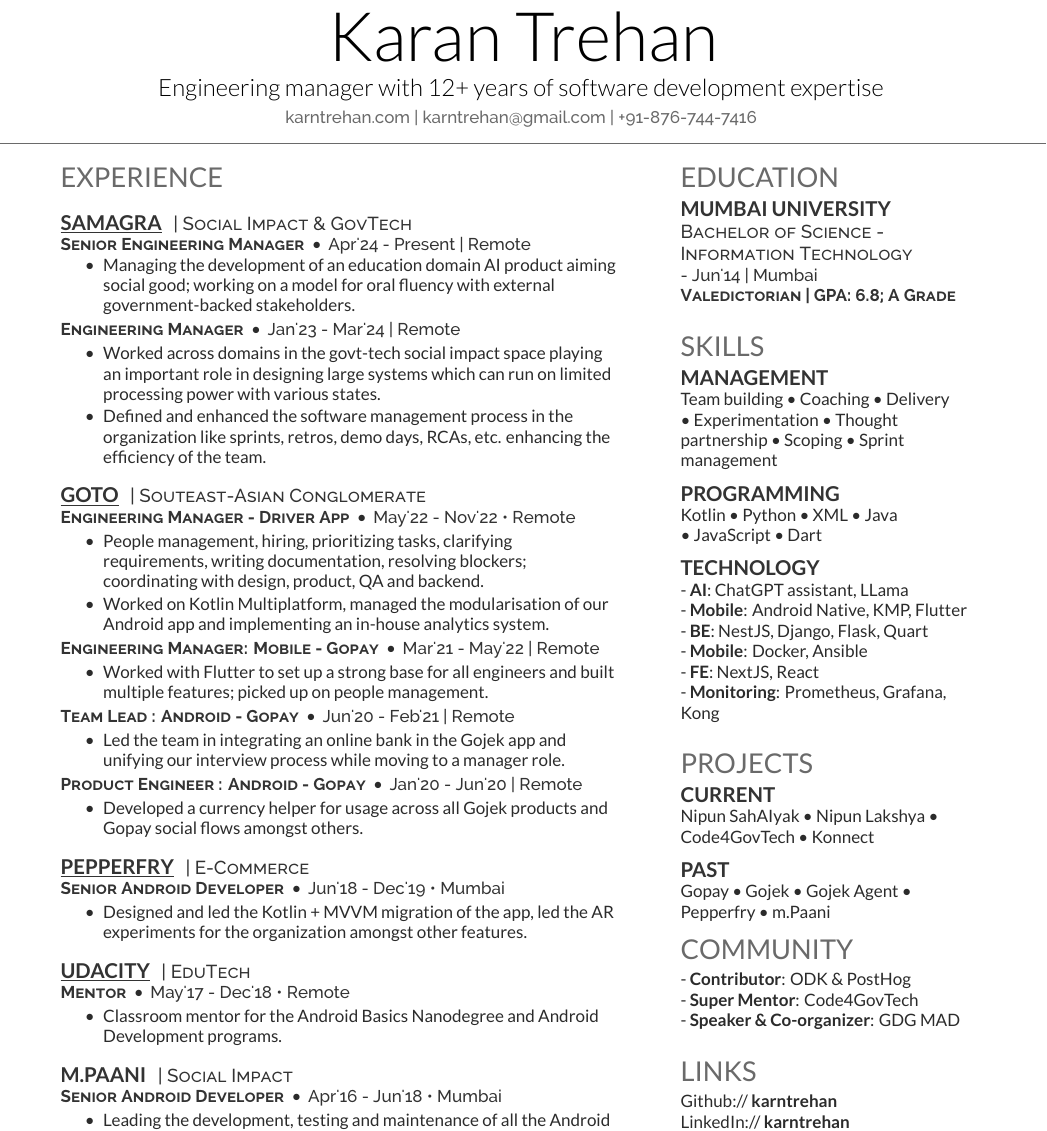
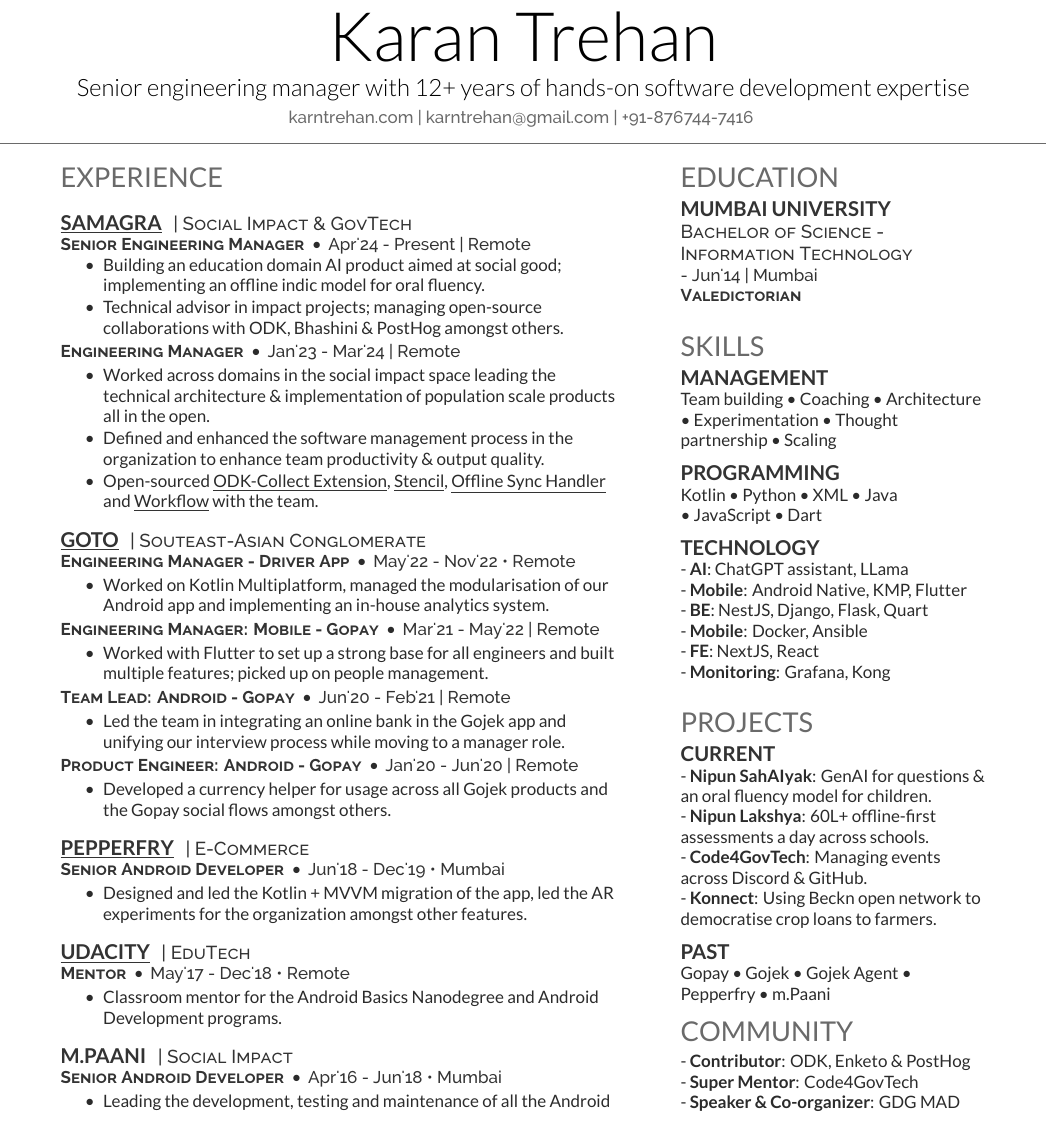
Before and after one commit to karntrehan/Resume, a LaTeX CV (deedy_resume-reversed.tex): part of the page, cut so that both start at the same text. Compiled offline with XeLaTeX.

Commit message:
Update content basis feedback

```diff
--- a/deedy_resume-reversed.tex
+++ b/deedy_resume-reversed.tex
@@ -79,9 +79,9 @@
 %
 %%%%%%%%%%%%%%%%%%%%%%%%%%%%%%%%%%%%%%
 \namesection{Karan Trehan}
-{Engineering manager with 12+ years of software development expertise }
+{Senior engineering manager with 12+ years of hands-on software development expertise}
 {\href{https://karntrehan.com}{karntrehan.com} |
-\href{mailto:karntrehan@gmail.com}{karntrehan@gmail.com} | \href{tel:+918767447416}{+91-876-744-7416}
+\href{mailto:karntrehan@gmail.com}{karntrehan@gmail.com} | \href{tel:+918767447416}{+91-876744-7416}
 }
 
 %%%%%%%%%%%%%%%%%%%%%%%%%%%%%%%%%%%%%%
@@ -107,15 +107,17 @@
 \location {Apr'24 - Present | Remote}
 \vspace{\topsep} % Hacky fix for awkward extra vertical space
 \begin{tightemize}
-\item Managing the development of an education domain AI product aiming social good; working on a model for oral fluency with external government-backed stakeholders.
+\item Building an education domain AI product aimed at social good; implementing an offline indic model for oral fluency.
+\item Technical advisor in impact projects; managing open-source collaborations with ODK, Bhashini \& PostHog amongst others.
 \end{tightemize}
 
 \designation{Engineering Manager}
 \textbullet{}
 \location {Jan'23 - Mar'24 | Remote}
 \begin{tightemize}
-\item Worked across domains in the govt-tech social impact space playing an important role in designing large systems which can run on limited processing power with various states.
-\item Defined and enhanced the software management process in the organization like sprints, retros, demo days, RCAs, etc. enhancing the efficiency of the team.
+\item Worked across domains in the social impact space leading the technical architecture \& implementation of population scale products all in the open.
+\item Defined and enhanced the software management process in the organization to enhance team productivity \& output quality.
+\item Open-sourced {\href{https://github.com/Samagra-Development/odk-collect-extension}{\underline{ODK-Collect Extension}}}, {\href{https://github.com/SamagraX-Stencil}{\underline{Stencil}}}, {\href{https://github.com/Samagra-Development/offline-sync-handler}{\underline{Offline Sync Handler}}} and {\href{https://github.com/Samagra-Development/workflow}{\underline{Workflow}}} with the team.
 \end{tightemize}
 \sectionsep
 
@@ -126,7 +128,6 @@
 \textbullet{}
 \location {May'22 - Nov'22 • Remote}
 \begin{tightemize}
-\item People management, hiring, prioritizing tasks, clarifying requirements, writing documentation, resolving blockers; coordinating with design, product, QA and backend.
 \item Worked on Kotlin Multiplatform, managed the modularisation of our Android app and implementing an in-house analytics system.
 \end{tightemize}
 
@@ -137,18 +138,18 @@
 \item Worked with Flutter to set up a strong base for all engineers and built multiple features; picked up on people management.
 \end{tightemize}
 
-\designation{Team Lead : Android - Gopay}
+\designation{Team Lead: Android - Gopay}
 \textbullet{}
 \location {Jun'20 - Feb'21  | Remote}
 \begin{tightemize}
 \item Led the team in integrating an online bank in the Gojek app and unifying our interview process while moving to a manager role.
 \end{tightemize}
 
-\designation{Product Engineer : Android - Gopay}
+\designation{Product Engineer: Android - Gopay}
 \textbullet{}
 \location {Jan'20 - Jun'20 | Remote}
 \begin{tightemize}
-\item Developed a currency helper for usage across all Gojek products and Gopay social flows amongst others.
+\item Developed a currency helper for usage across all Gojek products and the Gopay social flows amongst others.
 \end{tightemize}
 \sectionsep
 
@@ -300,7 +301,7 @@
 \subsection{Mumbai University}
 \descript{Bachelor of Science - Information Technology}
 \location{- Jun'14 | Mumbai}
-\designation{Valedictorian | GPA: 6.8; A Grade}
+\designation{Valedictorian}
 \sectionsep
 
 %%%%%%%%%%%%%%%%%%%%%%%%%%%%%%%%%%%%%%
@@ -310,8 +311,8 @@
 \section{Skills}
 
 \subsection{Management}
-Team building \textbullet{} Coaching \textbullet{} Delivery \\\textbullet{}
-Experimentation \textbullet{} Thought partnership \textbullet{} Scoping \textbullet{} Sprint management
+Team building \textbullet{} Coaching \textbullet{} Architecture \\\textbullet{}
+Experimentation \textbullet{} Thought partnership \textbullet{} Scaling
 \sectionsep
 
 \subsection{Programming}
@@ -325,7 +326,7 @@
 - {\bf BE}: NestJS, Django, Flask, Quart \\
 - {\bf Mobile}: Docker, Ansible \\
 - {\bf FE}: NextJS, React \\
-- {\bf Monitoring}: Prometheus, Grafana, Kong \\
+- {\bf Monitoring}: Grafana, Kong \\
 \sectionsep
 
 %%%%%%%%%%%%%%%%%%%%%%%%%%%%%%%%%%%%%%
@@ -334,10 +335,10 @@
 
 \section{Projects}
 \subsection{Current}
-\href{https://github.com/NipunSahAIyak}{Nipun SahAIyak} \textbullet{}
-\href{https://github.com/Mission-Prerna}{Nipun Lakshya} \textbullet{}
-\href{https://github.com/Code4GovTech}{Code4GovTech} \textbullet{}
-\href{https://github.com/Konnect-Agri}{Konnect}
+- \href{https://github.com/NipunSahAIyak}{{\bf Nipun SahAIyak}}: GenAI for questions \& an oral fluency model for children. \\
+- \href{https://github.com/Mission-Prerna}{{\bf Nipun Lakshya}}: 60L+ offline-first assessments a day across schools. \\
+- \href{https://github.com/Code4GovTech}{{\bf Code4GovTech}}: Managing events across Discord \& GitHub. \\
+- \href{https://github.com/Konnect-Agri}{{\bf Konnect}}: Using Beckn open network to democratise crop loans to farmers.
 \sectionsep
 
 \subsection{Past}
@@ -352,7 +353,7 @@
 %%%%%%%%%%%%%%%%%%%%%%%%%%%%%%%%%%%%%%
 
 \section{Community}
-- {\bf Contributor}: ODK \& PostHog \\
+- {\bf Contributor}: ODK, Enketo \& PostHog \\
 - {\bf Super Mentor}: Code4GovTech \\
 - {\bf Speaker \& Co-organizer}: GDG MAD
 \sectionsep
```
